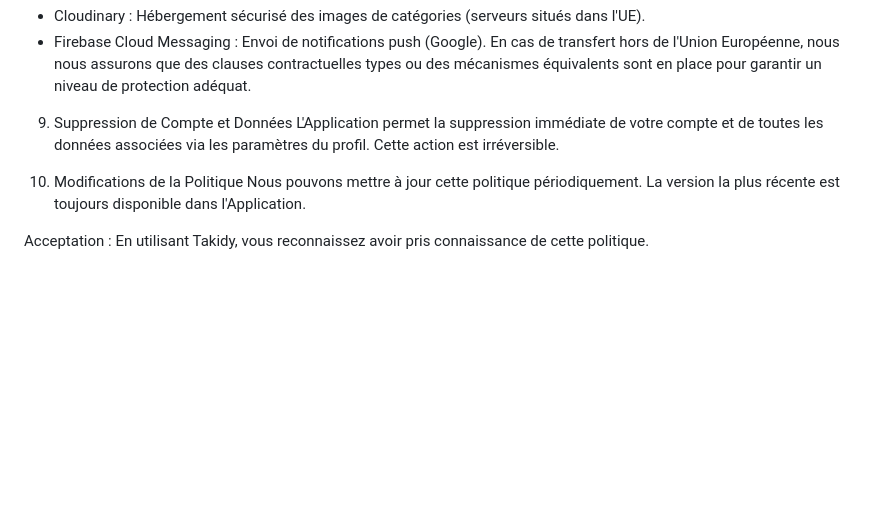
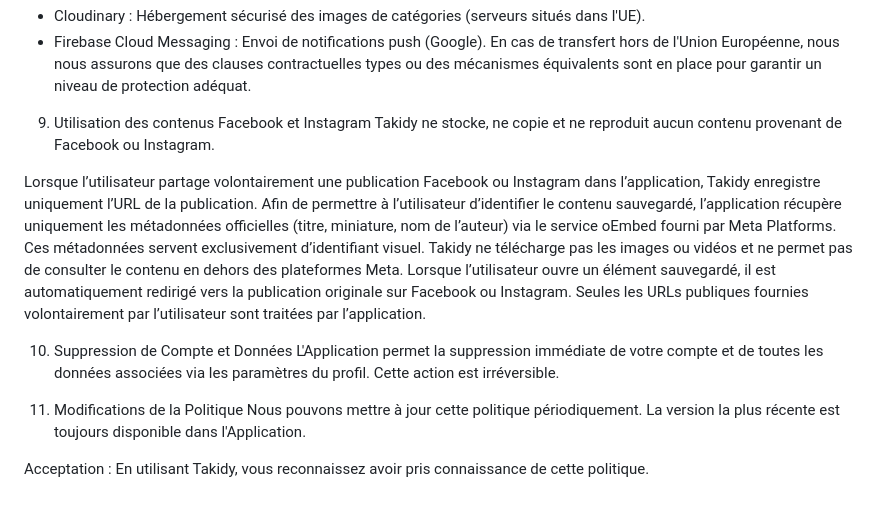
Before and after one commit to skandergharbi19-collab/takidy, a Markdown page: privacy.md, the part around the change. GitHub-like rendering; blank space fills up the shorter version.

```diff
--- a/privacy.md
+++ b/privacy.md
@@ -60,10 +60,18 @@ Vos données sont stockées sur des serveurs sécurisés. Nous utilisons les sou
 - Firebase Cloud Messaging : Envoi de notifications push (Google).
 En cas de transfert hors de l'Union Européenne, nous nous assurons que des clauses contractuelles types ou des mécanismes équivalents sont en place pour garantir un niveau de protection adéquat.
 
-9. Suppression de Compte et Données
+9. Utilisation des contenus Facebook et Instagram
+Takidy ne stocke, ne copie et ne reproduit aucun contenu provenant de Facebook ou Instagram.
+
+Lorsque l’utilisateur partage volontairement une publication Facebook ou Instagram dans l’application, Takidy enregistre uniquement l’URL de la publication. Afin de permettre à l’utilisateur d’identifier le contenu sauvegardé, l’application récupère uniquement les métadonnées officielles (titre, miniature, nom de l’auteur) via le service oEmbed fourni par Meta Platforms.
+Ces métadonnées servent exclusivement d’identifiant visuel. Takidy ne télécharge pas les images ou vidéos et ne permet pas de consulter le contenu en dehors des plateformes Meta.
+Lorsque l’utilisateur ouvre un élément sauvegardé, il est automatiquement redirigé vers la publication originale sur Facebook ou Instagram.
+Seules les URLs publiques fournies volontairement par l’utilisateur sont traitées par l’application.
+
+10. Suppression de Compte et Données
 L'Application permet la suppression immédiate de votre compte et de toutes les données associées via les paramètres du profil. Cette action est irréversible.
 
-10. Modifications de la Politique
+11. Modifications de la Politique
 Nous pouvons mettre à jour cette politique périodiquement. La version la plus récente est toujours disponible dans l'Application.
 
 Acceptation : En utilisant Takidy, vous reconnaissez avoir pris connaissance de cette politique.
```
